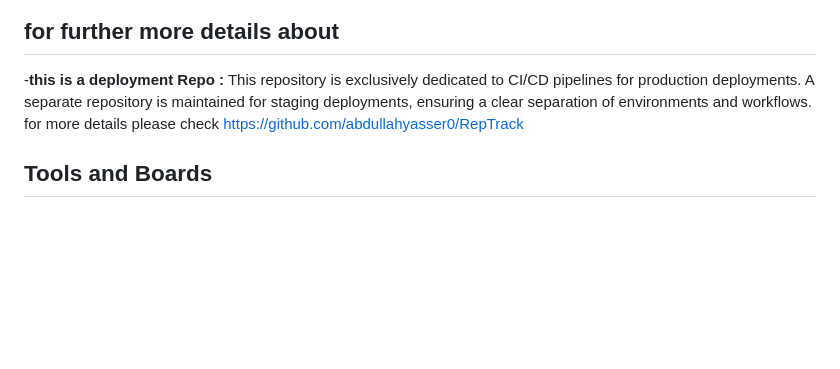
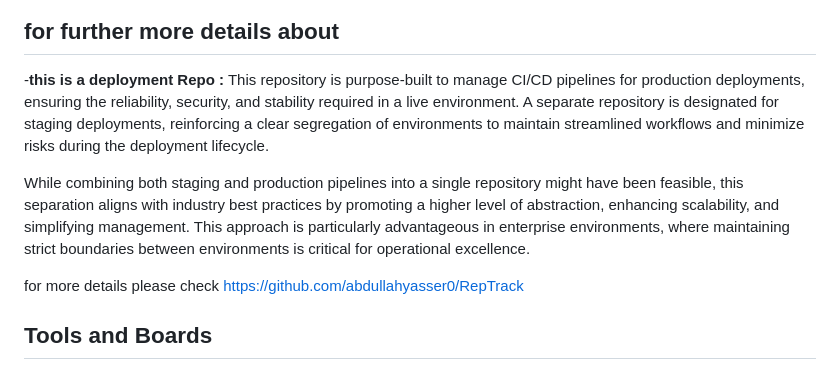
Before and after one commit to MohamedSami852/reptrackdeployment, a Markdown page: README.md, the part around one of its changes. Drawn GitHub-style; blank space fills up the shorter version.

```diff
--- a/README.md
+++ b/README.md
@@ -81,7 +82,10 @@ Each sprint has a separate document detailing its:
 
 
 ## for further more details about
--**this is a deployment Repo :** This repository is exclusively dedicated to CI/CD pipelines for production deployments. A separate repository is maintained for staging deployments, ensuring a clear separation of environments and workflows.
+-**this is a deployment Repo :** This repository is purpose-built to manage CI/CD pipelines for production deployments, ensuring the reliability, security, and stability required in a live environment. A separate repository is designated for staging deployments, reinforcing a clear segregation of environments to maintain streamlined workflows and minimize risks during the deployment lifecycle.
+
+While combining both staging and production pipelines into a single repository might have been feasible, this separation aligns with industry best practices by promoting a higher level of abstraction, enhancing scalability, and simplifying management. This approach is particularly advantageous in enterprise environments, where maintaining strict boundaries between environments is critical for operational excellence.
+
 for more details please check https://github.com/abdullahyasser0/RepTrack
 
 
```
Also changed, not shown: other parts of README.md (+3 -2 lines).
